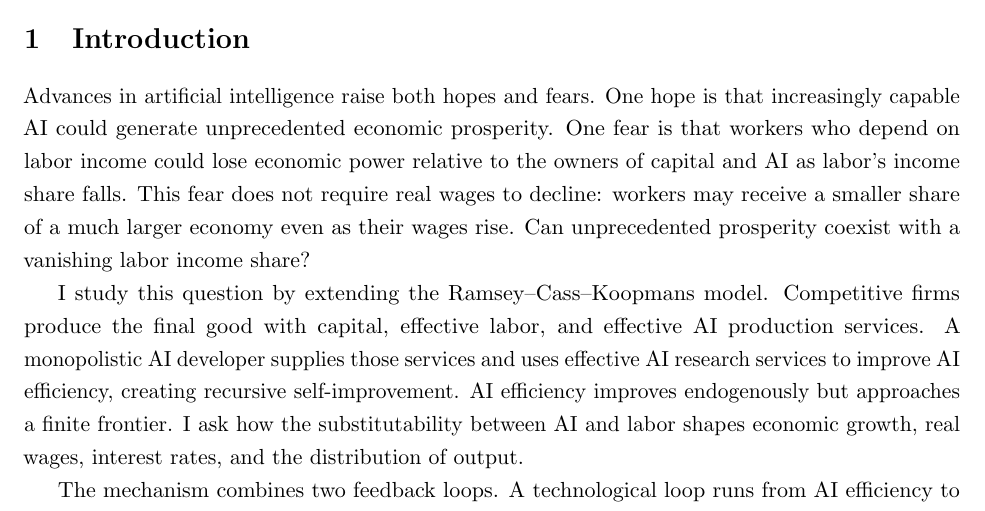
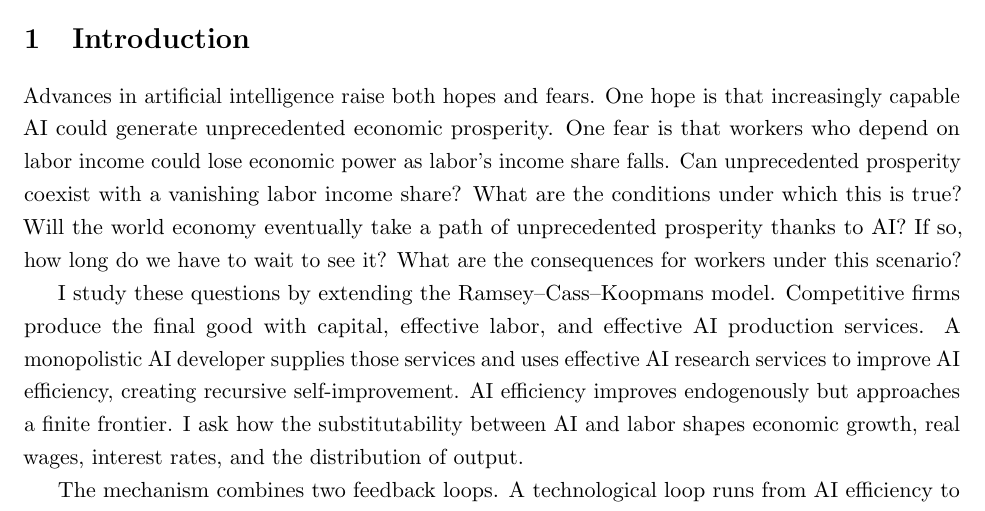
Before and after one commit to oliverpardo1979/AI-Future-Paper-WTF, a LaTeX paper (main_rewrite.tex, which reads sections_rewrite/01_introduction.tex): part of page 1 of 51, cut so that both start at the same text. Compiled offline with pdfLaTeX.

Commit message:
Small intro changes

```diff
--- a/sections_rewrite/01_introduction.tex
+++ b/sections_rewrite/01_introduction.tex
@@ -3,13 +3,10 @@
 
 Advances in artificial intelligence raise both hopes and fears. One hope is
 that increasingly capable AI could generate unprecedented economic prosperity.
-One fear is that workers who depend on labor income could lose economic power
-relative to the owners of capital and AI as labor's income share falls. This
-fear does not require real wages to decline: workers may receive a smaller
-share of a much larger economy even as their wages rise. Can unprecedented
-prosperity coexist with a vanishing labor income share?
+One fear is that workers who depend on labor income could lose economic power as labor's income share falls. %This paper fear does not require real wages to decline: workers may receive a smaller share of a much larger economy even as their wages rise.
+Can unprecedented prosperity coexist with a vanishing labor income share? What are the conditions under which this is true? Will the world economy eventually take a path of unprecedented prosperity thanks to AI? If so, how long do we have to wait to see it? What are the consequences for workers under this scenario?
 
-I study this question by extending the Ramsey--Cass--Koopmans model. Competitive
+I study these questions by extending the Ramsey--Cass--Koopmans model. Competitive
 firms produce the final good with capital, effective labor, and effective AI
 production services. A monopolistic AI developer supplies those services and
 uses effective AI research services to improve AI efficiency, creating
```
